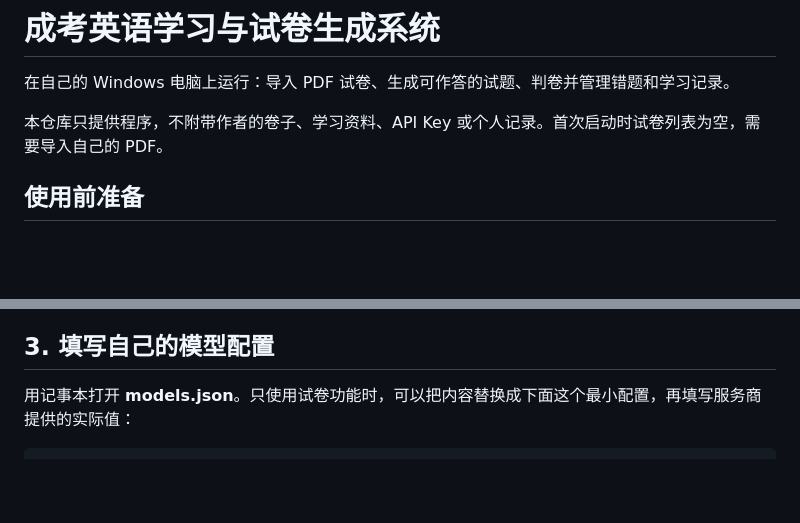
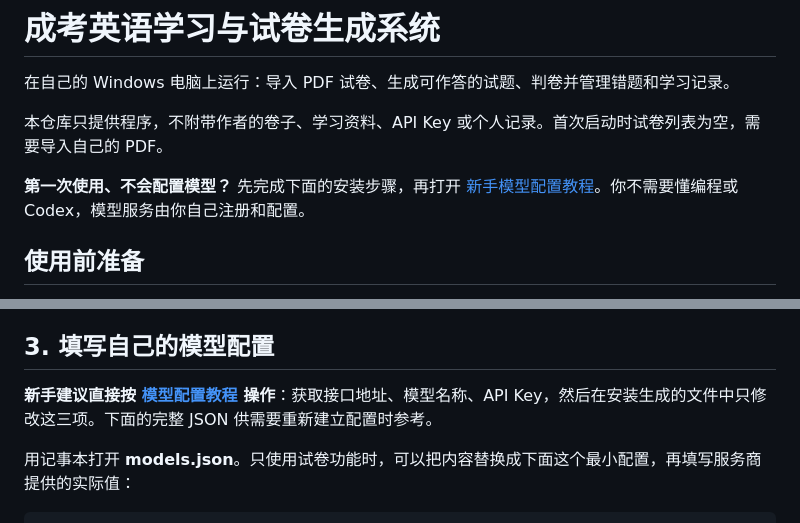
Before and after one commit to ZhaiR-AI/jikao-project, a Markdown page: README.md, 2 parts joined by grey strips. GitHub-like rendering; blank space fills up the shorter version.

Commit message:
Add beginner guide for configuring a personal model API

```diff
--- a/README.md
+++ b/README.md
@@ -3,6 +3,8 @@
 在自己的 Windows 电脑上运行：导入 PDF 试卷、生成可作答的试题、判卷并管理错题和学习记录。
 
 本仓库只提供程序，不附带作者的卷子、学习资料、API Key 或个人记录。首次启动时试卷列表为空，需要导入自己的 PDF。
+
+**第一次使用、不会配置模型？** 先完成下面的安装步骤，再打开 [新手模型配置教程](docs/MODEL_SETUP.md)。你不需要懂编程或 Codex，模型服务由你自己注册和配置。
 
 ## 使用前准备
 
@@ -24,6 +26,8 @@
 安装程序会在项目文件夹内创建 `.venv`，安装依赖，并从模板创建 `models.json` 和 `.env`。重复运行不会覆盖已有配置和学习数据。首次安装可能需要几分钟；失败时窗口会保留错误信息，可以修复网络或 Python 安装后重试。
 
 ## 3. 填写自己的模型配置
+
+**新手建议直接按 [模型配置教程](docs/MODEL_SETUP.md) 操作**：获取接口地址、模型名称、API Key，然后在安装生成的文件中只修改这三项。下面的完整 JSON 供需要重新建立配置时参考。
 
 用记事本打开 **models.json**。只使用试卷功能时，可以把内容替换成下面这个最小配置，再填写服务商提供的实际值：
 
```
Also changed, not shown: docs/MODEL_SETUP.md (added, +117 -0 lines).
